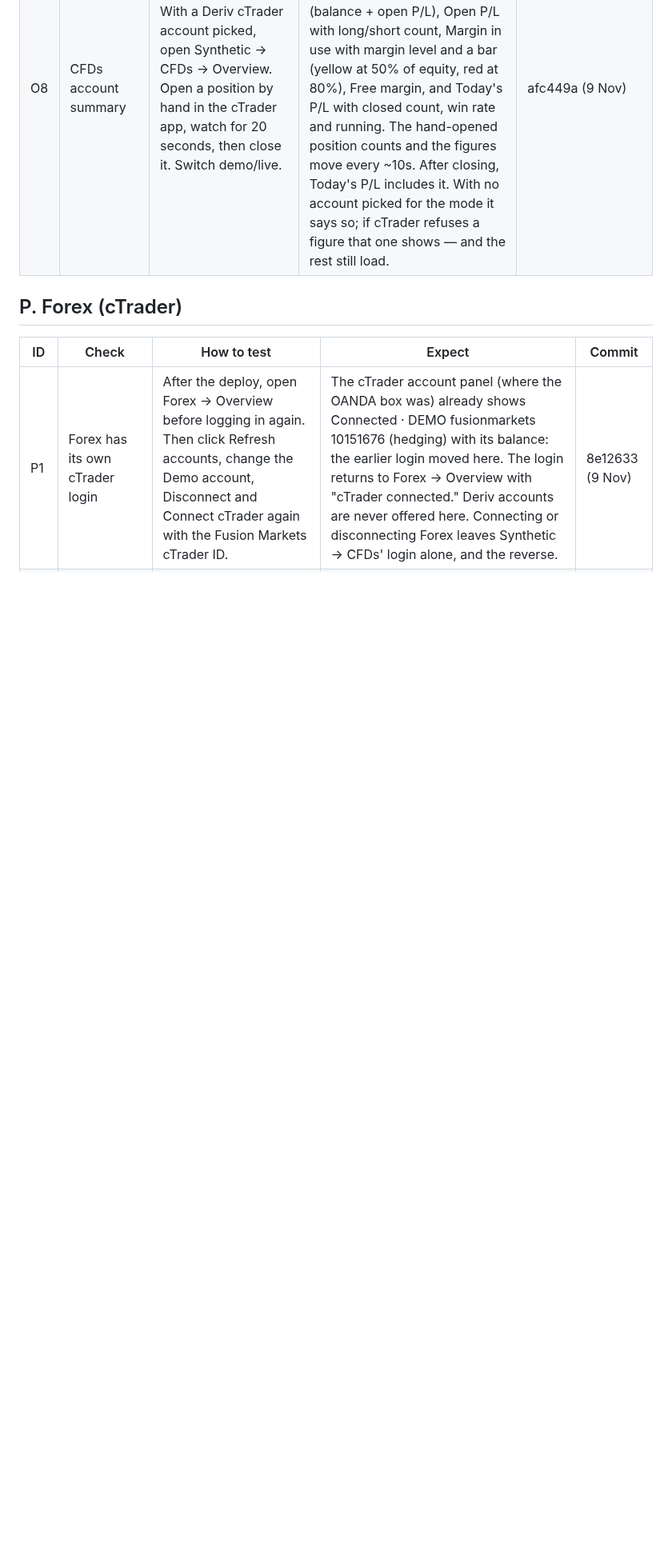
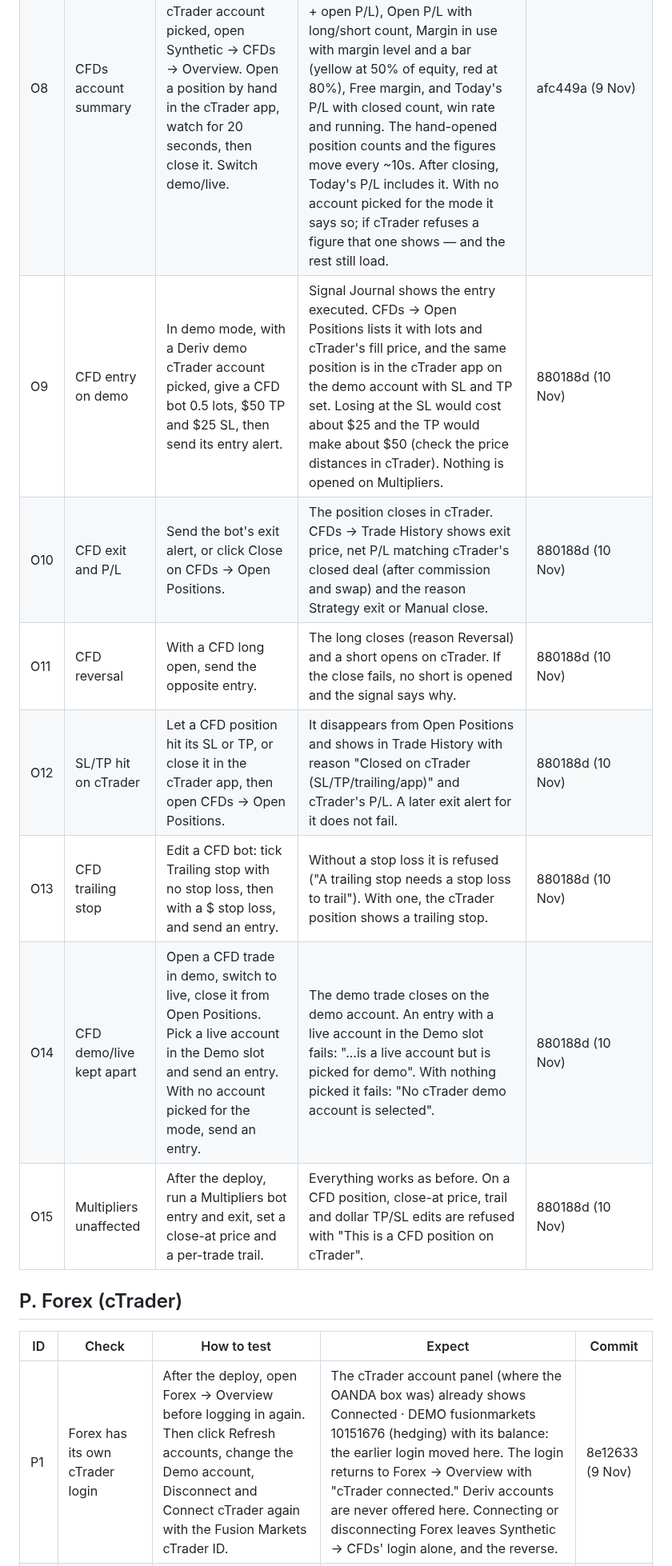
Before and after one commit to ocrumbie-stack/Deriv-Synthetic-Platform, a Markdown page: CHECKLIST.md, the part around one of its changes. Shown at 80% size. Drawn GitHub-style; blank space fills up the shorter version.

Commit message:
Add the CFD order execution checks to the checklist
Co-Authored-By: Claude Opus 5.5 <noreply@anthropic.com>

```diff
--- a/CHECKLIST.md
+++ b/CHECKLIST.md
@@ -228,6 +228,13 @@ This file and that page list the same items - when adding a fix, update both.
 | O6 | CFDs Overview | Open CFDs → Overview with a CFD bot set up; connect with a cTrader ID; open the Multipliers Overview. | Shows active bots ("1 of 1"), open positions, closed trades and net P/L; each of the first three opens its page. The cTrader connect/pick-accounts panel is here and the login returns here (Deriv accounts only, see O7). The Multipliers Overview has no CFD card. | 74c1458 (6 Nov) |
 | O7 | Synthetic CFDs offer only Deriv accounts | After the deploy, open Synthetic → CFDs → Overview. Connect with the cTrader ID that holds your Deriv cTrader account. Then Disconnect and connect with a cTrader ID that has no Deriv accounts (e.g. Fusion Markets). | With the Deriv login, the Demo and Live dropdowns list only Deriv accounts, wide enough to read in full, and the status shows that account's balance. With the non-Deriv login the page returns with "This cTrader ID has no Deriv accounts…" and the panel says to log in with the Deriv one; Fusion is never offered. | 8e12633 (9 Nov) |
 | O8 | CFDs account summary | With a Deriv cTrader account picked, open Synthetic → CFDs → Overview. Open a position by hand in the cTrader app, watch for 20 seconds, then close it. Switch demo/live. | Above the bot stats, a line names the mode, broker, login, hedging/netting and leverage, then six figures that match cTrader: Balance, Equity (balance + open P/L), Open P/L with long/short count, Margin in use with margin level and a bar (yellow at 50% of equity, red at 80%), Free margin, and Today's P/L with closed count, win rate and running. The hand-opened position counts and the figures move every ~10s. After closing, Today's P/L includes it. With no account picked for the mode it says so; if cTrader refuses a figure that one shows — and the rest still load. | afc449a (9 Nov) |
+| O9 | CFD entry on demo | In demo mode, with a Deriv demo cTrader account picked, give a CFD bot 0.5 lots, $50 TP and $25 SL, then send its entry alert. | Signal Journal shows the entry executed. CFDs → Open Positions lists it with lots and cTrader's fill price, and the same position is in the cTrader app on the demo account with SL and TP set. Losing at the SL would cost about $25 and the TP would make about $50 (check the price distances in cTrader). Nothing is opened on Multipliers. | 880188d (10 Nov) |
+| O10 | CFD exit and P/L | Send the bot's exit alert, or click Close on CFDs → Open Positions. | The position closes in cTrader. CFDs → Trade History shows exit price, net P/L matching cTrader's closed deal (after commission and swap) and the reason Strategy exit or Manual close. | 880188d (10 Nov) |
+| O11 | CFD reversal | With a CFD long open, send the opposite entry. | The long closes (reason Reversal) and a short opens on cTrader. If the close fails, no short is opened and the signal says why. | 880188d (10 Nov) |
+| O12 | SL/TP hit on cTrader | Let a CFD position hit its SL or TP, or close it in the cTrader app, then open CFDs → Open Positions. | It disappears from Open Positions and shows in Trade History with reason "Closed on cTrader (SL/TP/trailing/app)" and cTrader's P/L. A later exit alert for it does not fail. | 880188d (10 Nov) |
+| O13 | CFD trailing stop | Edit a CFD bot: tick Trailing stop with no stop loss, then with a $ stop loss, and send an entry. | Without a stop loss it is refused ("A trailing stop needs a stop loss to trail"). With one, the cTrader position shows a trailing stop. | 880188d (10 Nov) |
+| O14 | CFD demo/live kept apart | Open a CFD trade in demo, switch to live, close it from Open Positions. Pick a live account in the Demo slot and send an entry. With no account picked for the mode, send an entry. | The demo trade closes on the demo account. An entry with a live account in the Demo slot fails: "...is a live account but is picked for demo". With nothing picked it fails: "No cTrader demo account is selected". | 880188d (10 Nov) |
+| O15 | Multipliers unaffected | After the deploy, run a Multipliers bot entry and exit, set a close-at price and a per-trade trail. | Everything works as before. On a CFD position, close-at price, trail and dollar TP/SL edits are refused with "This is a CFD position on cTrader". | 880188d (10 Nov) |
 
 ## P. Forex (cTrader)
 
```
Also changed, not shown: other parts of CHECKLIST.md (+2 -2 lines).
